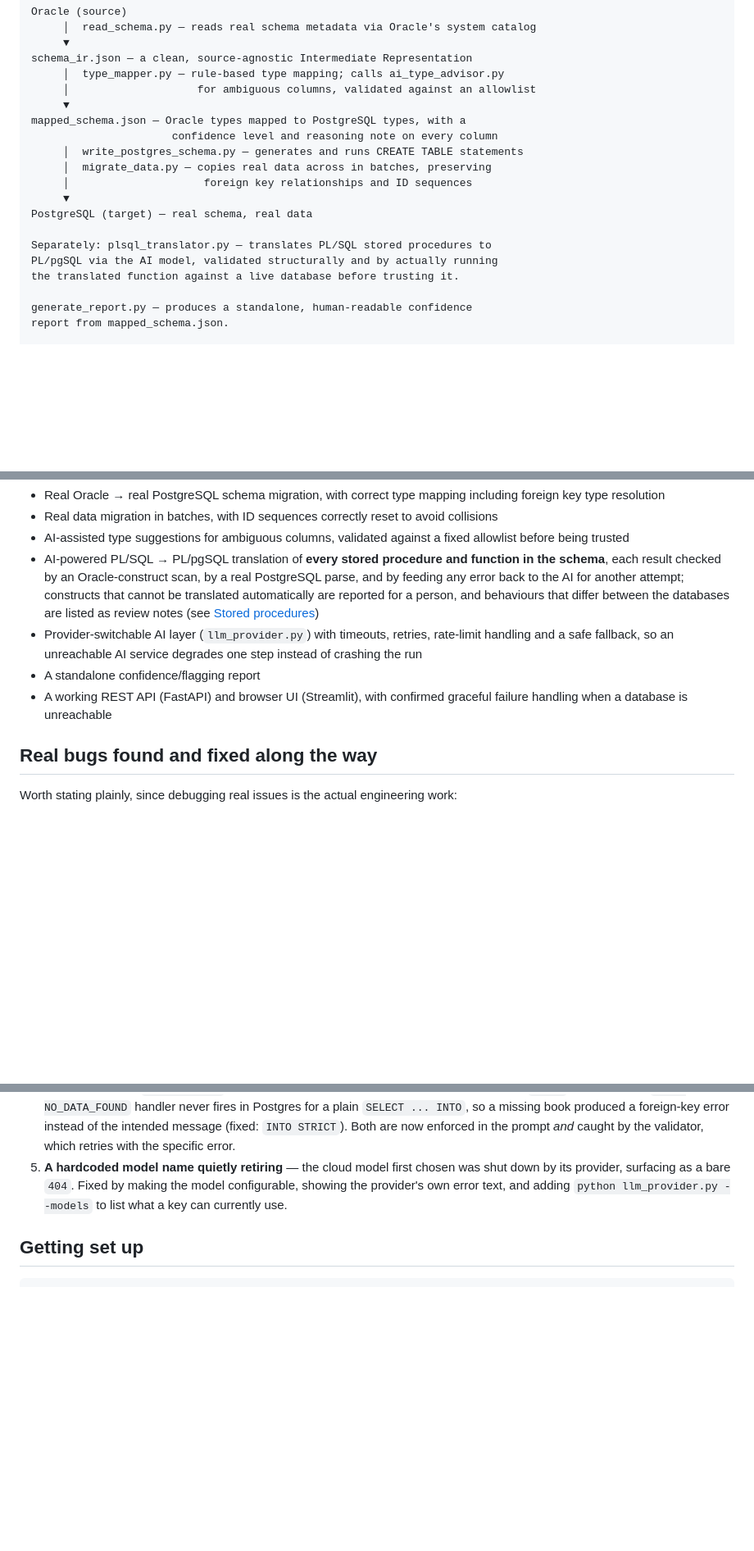
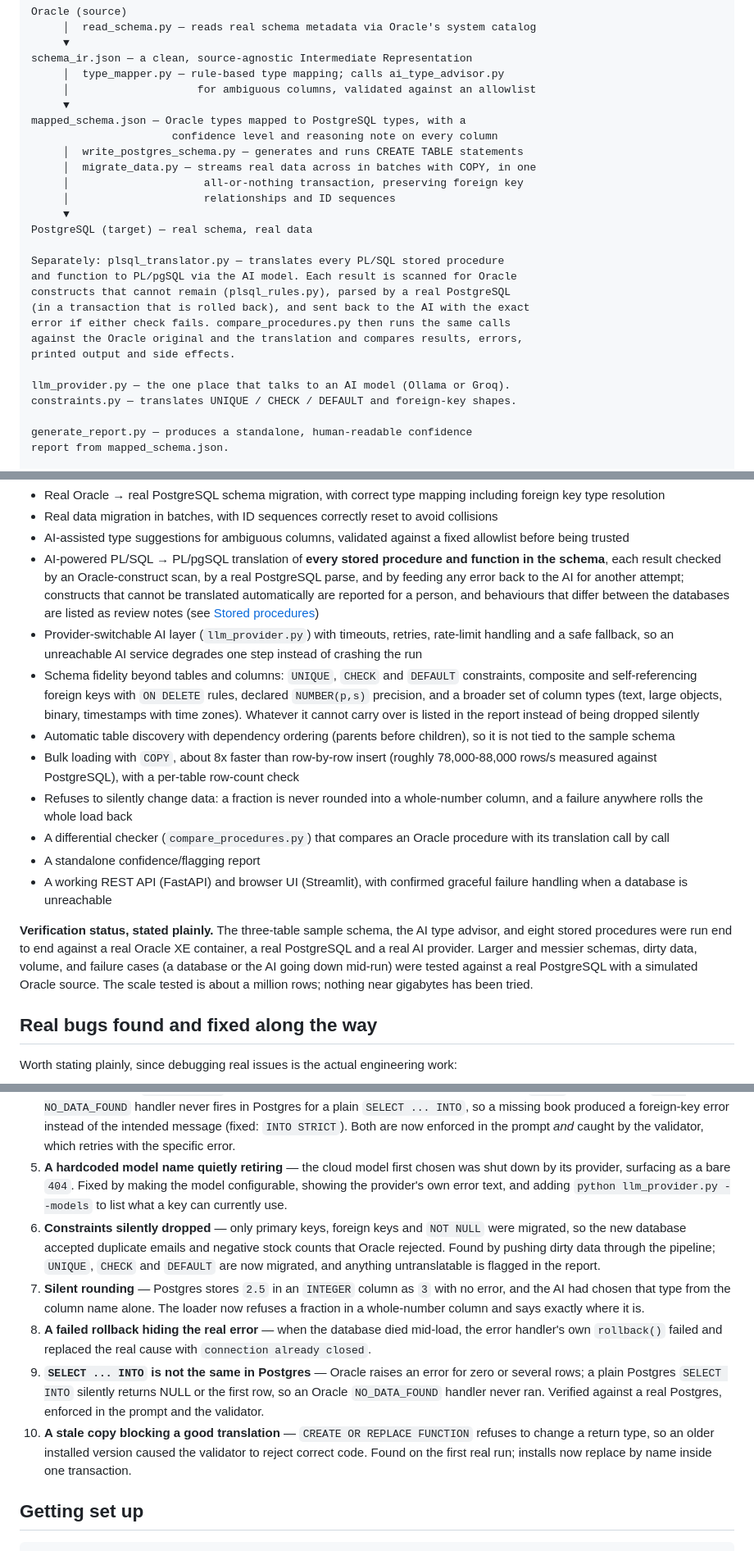
Before and after one commit to Swettha20/legacy_database_, a Markdown page: README.md, 3 parts joined by grey strips. Shown at 82% size. GitHub-like rendering; blank space fills up the shorter version.

Commit message:
Differential checker; replace older function versions by name; README brought in line with the code

```diff
--- a/README.md
+++ b/README.md
@@ -26,14 +26,22 @@ schema_ir.json — a clean, source-agnostic Intermediate Representation
 mapped_schema.json — Oracle types mapped to PostgreSQL types, with a
                       confidence level and reasoning note on every column
      │  write_postgres_schema.py — generates and runs CREATE TABLE statements
-     │  migrate_data.py — copies real data across in batches, preserving
-     │                     foreign key relationships and ID sequences
+     │  migrate_data.py — streams real data across in batches with COPY, in one
+     │                     all-or-nothing transaction, preserving foreign key
+     │                     relationships and ID sequences
      ▼
 PostgreSQL (target) — real schema, real data
 
-Separately: plsql_translator.py — translates PL/SQL stored procedures to
-PL/pgSQL via the AI model, validated structurally and by actually running
-the translated function against a live database before trusting it.
+Separately: plsql_translator.py — translates every PL/SQL stored procedure
+and function to PL/pgSQL via the AI model. Each result is scanned for Oracle
+constructs that cannot remain (plsql_rules.py), parsed by a real PostgreSQL
+(in a transaction that is rolled back), and sent back to the AI with the exact
+error if either check fails. compare_procedures.py then runs the same calls
+against the Oracle original and the translation and compares results, errors,
+printed output and side effects.
+
+llm_provider.py — the one place that talks to an AI model (Ollama or Groq).
+constraints.py — translates UNIQUE / CHECK / DEFAULT and foreign-key shapes.
 
 generate_report.py — produces a standalone, human-readable confidence
 report from mapped_schema.json.
@@ -55,8 +63,15 @@ and a Streamlit UI, so it runs end-to-end from a single button click.
 - AI-assisted type suggestions for ambiguous columns, validated against a fixed allowlist before being trusted
 - AI-powered PL/SQL → PL/pgSQL translation of **every stored procedure and function in the schema**, each result checked by an Oracle-construct scan, by a real PostgreSQL parse, and by feeding any error back to the AI for another attempt; constructs that cannot be translated automatically are reported for a person, and behaviours that differ between the databases are listed as review notes (see [Stored procedures](#stored-procedures))
 - Provider-switchable AI layer (`llm_provider.py`) with timeouts, retries, rate-limit handling and a safe fallback, so an unreachable AI service degrades one step instead of crashing the run
+- Schema fidelity beyond tables and columns: `UNIQUE`, `CHECK` and `DEFAULT` constraints, composite and self-referencing foreign keys with `ON DELETE` rules, declared `NUMBER(p,s)` precision, and a broader set of column types (text, large objects, binary, timestamps with time zones). Whatever it cannot carry over is listed in the report instead of being dropped silently
+- Automatic table discovery with dependency ordering (parents before children), so it is not tied to the sample schema
+- Bulk loading with `COPY`, about 8x faster than row-by-row insert (roughly 78,000-88,000 rows/s measured against PostgreSQL), with a per-table row-count check
+- Refuses to silently change data: a fraction is never rounded into a whole-number column, and a failure anywhere rolls the whole load back
+- A differential checker (`compare_procedures.py`) that compares an Oracle procedure with its translation call by call
 - A standalone confidence/flagging report
 - A working REST API (FastAPI) and browser UI (Streamlit), with confirmed graceful failure handling when a database is unreachable
+
+**Verification status, stated plainly.** The three-table sample schema, the AI type advisor, and eight stored procedures were run end to end against a real Oracle XE container, a real PostgreSQL and a real AI provider. Larger and messier schemas, dirty data, volume, and failure cases (a database or the AI going down mid-run) were tested against a real PostgreSQL with a simulated Oracle source. The scale tested is about a million rows; nothing near gigabytes has been tried.
 
 ## Real bugs found and fixed along the way
 
@@ -67,6 +82,12 @@ Worth stating plainly, since debugging real issues is the actual engineering wor
 3. **Invalid transaction control in translated PL/pgSQL** — the AI's first translation attempt included `COMMIT`/`ROLLBACK` inside the function body, which Oracle procedures allow but plain PL/pgSQL functions do not. This passed structural validation but failed at actual execution time. Fixed by updating the prompt to omit transaction control entirely (relying on Postgres's automatic rollback-on-exception behavior) and adding a validator check that catches this pattern going forward.
 4. **Translations that compile but behave differently** — checked against a real PostgreSQL, not assumed: Oracle's `SYSDATE` was translated to `CURRENT_DATE`, silently storing midnight instead of the real time (fixed: `NOW()`); and Oracle's `WHEN NO_DATA_FOUND` handler never fires in Postgres for a plain `SELECT ... INTO`, so a missing book produced a foreign-key error instead of the intended message (fixed: `INTO STRICT`). Both are now enforced in the prompt *and* caught by the validator, which retries with the specific error.
 5. **A hardcoded model name quietly retiring** — the cloud model first chosen was shut down by its provider, surfacing as a bare `404`. Fixed by making the model configurable, showing the provider's own error text, and adding `python llm_provider.py --models` to list what a key can currently use.
+6. **Constraints silently dropped** — only primary keys, foreign keys and `NOT NULL` were migrated, so the new database accepted duplicate emails and negative stock counts that Oracle rejected. Found by pushing dirty data through the pipeline; `UNIQUE`, `CHECK` and `DEFAULT` are now migrated, and anything untranslatable is flagged in the report.
+7. **Silent rounding** — Postgres stores `2.5` in an `INTEGER` column as `3` with no error, and the AI had chosen that type from the column name alone. The loader now refuses a fraction in a whole-number column and says exactly where it is.
+8. **A failed rollback hiding the real error** — when the database died mid-load, the error handler's own `rollback()` failed and replaced the real cause with `connection already closed`.
+9. **`SELECT ... INTO` is not the same in Postgres** — Oracle raises an error for zero or several rows; a plain Postgres `SELECT INTO` silently returns NULL or the first row, so an Oracle `NO_DATA_FOUND` handler never ran. Verified against a real Postgres, enforced in the prompt and the validator.
+10. **A stale copy blocking a good translation** — `CREATE OR REPLACE FUNCTION` refuses to change a return type, so an older installed version caused the validator to reject correct code. Found on the first real run; installs now replace by name inside one transaction.
+
 
 ## Getting set up
 
```
Also changed, not shown: other parts of README.md (+7 -1 lines).
